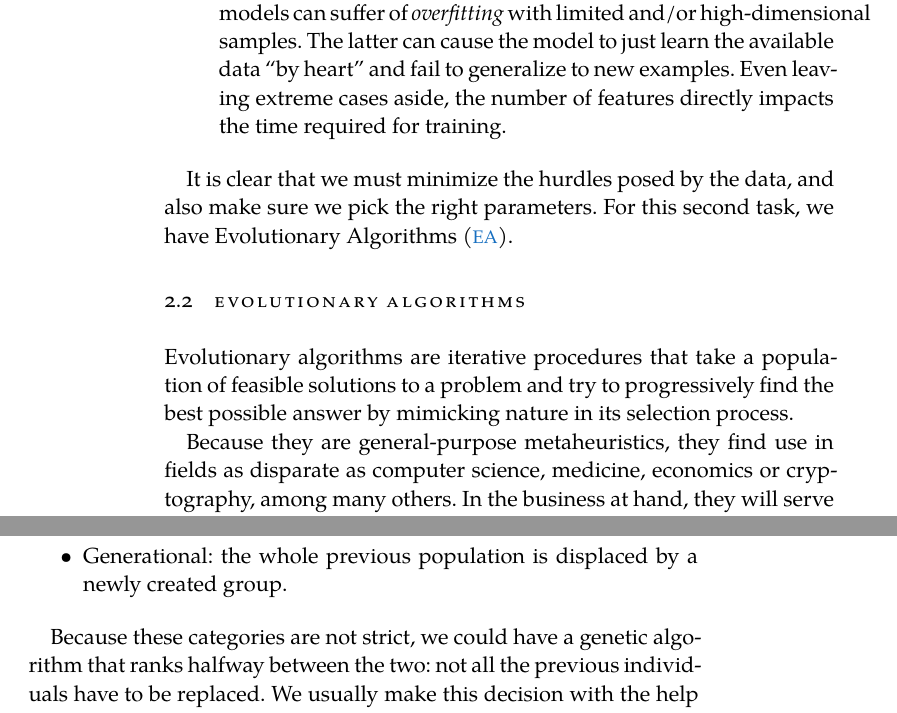
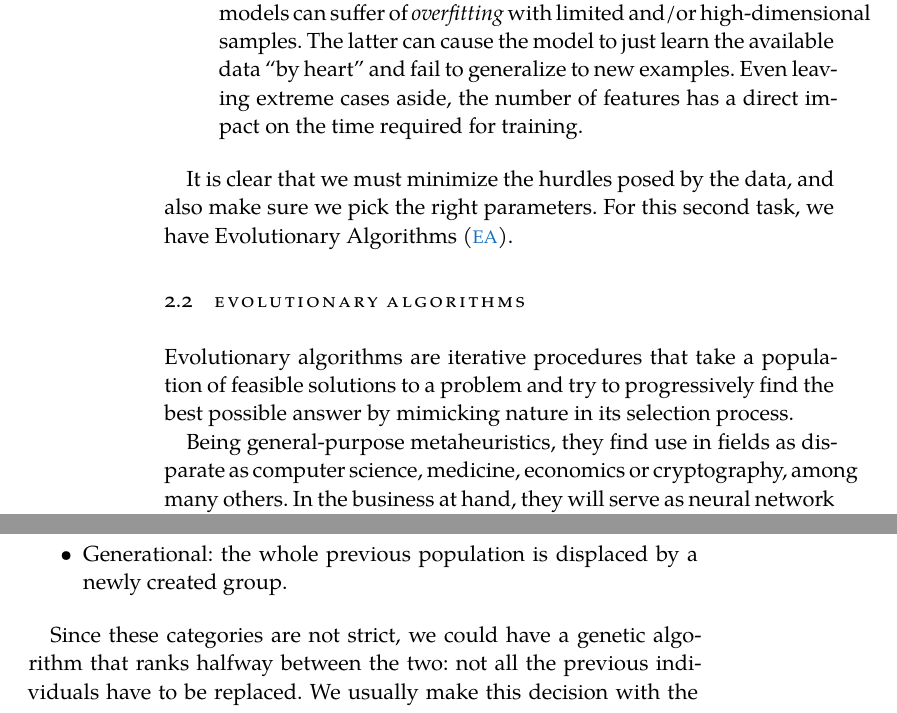
Before and after one commit to jleon95/UGR_TFG, a LaTeX thesis (doc/Thesis.tex, which reads doc/Chapters/Chapter02.tex): two parts of pages 16 and 21 of 24, joined at a grey line, cut so that both start at the same text. Compiled offline with XeLaTeX; a missing font is replaced by an installed copy or a similar font.

Commit message:
Little stylistic changes in thesis

```diff
--- a/doc/Chapters/Chapter02.tex
+++ b/doc/Chapters/Chapter02.tex
@@ -98,7 +98,7 @@
     	Incomplete data: this is the case when the available samples have missing values. In this situation there are two options: either we discard incomplete fields from across all samples or we try to infer them.
 
     	\item
-    	High dimensionality: linking with the first bullet point, powerful models can suffer of \textit{overfitting} with limited and/or high-dimensional samples. The latter can cause the model to just learn the available data ``by heart'' and fail to generalize to new examples. Even leaving extreme cases aside, the number of features directly impacts the time required for training.
+    	High dimensionality: linking with the first bullet point, powerful models can suffer of \textit{overfitting} with limited and/or high-dimensional samples. The latter can cause the model to just learn the available data ``by heart'' and fail to generalize to new examples. Even leaving extreme cases aside, the number of features has a direct impact on the time required for training.
 
     \end{itemize}
 
@@ -108,7 +108,7 @@
 
 	Evolutionary algorithms are iterative procedures that take a population of feasible solutions to a problem and try to progressively find the best possible answer by mimicking nature in its selection process.
 
-	Because they are general-purpose metaheuristics, they find use in fields as disparate as computer science, medicine, economics or cryptography, among many others. In the business at hand, they will serve as neural network optimizers, in addition to feature selectors in a preliminar step.
+	Being general-purpose metaheuristics, they find use in fields as disparate as computer science, medicine, economics or cryptography, among many others. In the business at hand, they will serve as neural network optimizers, in addition to feature selectors in a preliminar step.
 
 \newpage
 
@@ -274,7 +274,7 @@
 
 		\end{itemize}
 
-		Because these categories are not strict, we could have a genetic algorithm that ranks halfway between the two: not all the previous individuals have to be replaced. We usually make this decision with the help of additional criteria: imagine that we lump together all the individuals and sort them by fitness; all offspring could be better than the best old individual, and thus the entire population would be replaced, but it might very well not be the case, and end up with a mix of old and new.
+		Since these categories are not strict, we could have a genetic algorithm that ranks halfway between the two: not all the previous individuals have to be replaced. We usually make this decision with the help of additional criteria: imagine that we lump together all the individuals and sort them by fitness; all offspring could be better than the best old individual, and thus the entire population would be replaced, but it might very well not be the case, and end up with a mix of old and new.
 
 		The way in which we choose to do the replacement causes, along with the selection procedure, a certain degree of \textit{selective pressure} \cite{selection-ga}. Selective pressure characterizes the extent to which better individuals are prioritized in the evolution stages of the algorithm.
 
```
Also changed, not shown: doc/Chapters/Chapter01.tex (+1 -1 lines), doc/Chapters/Chapter02.tex (6 more changed lines).
